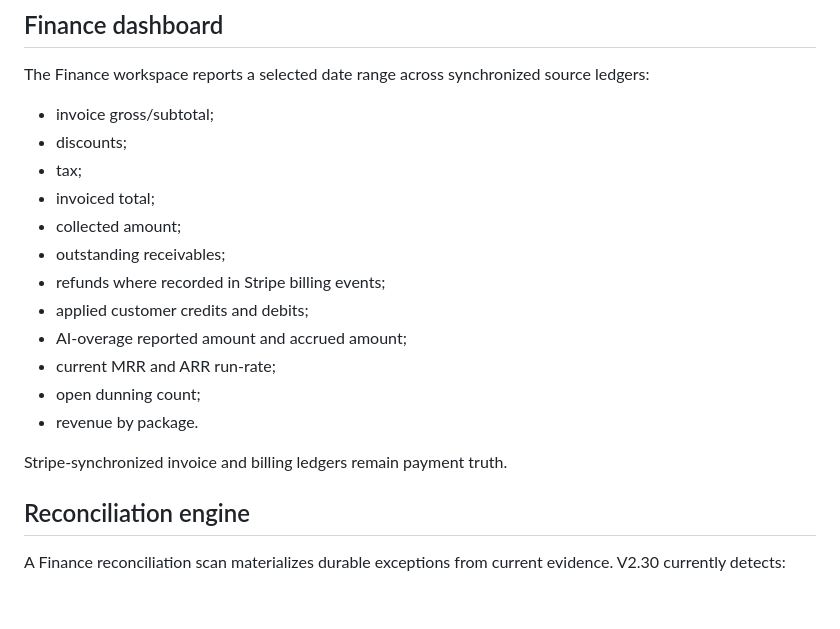
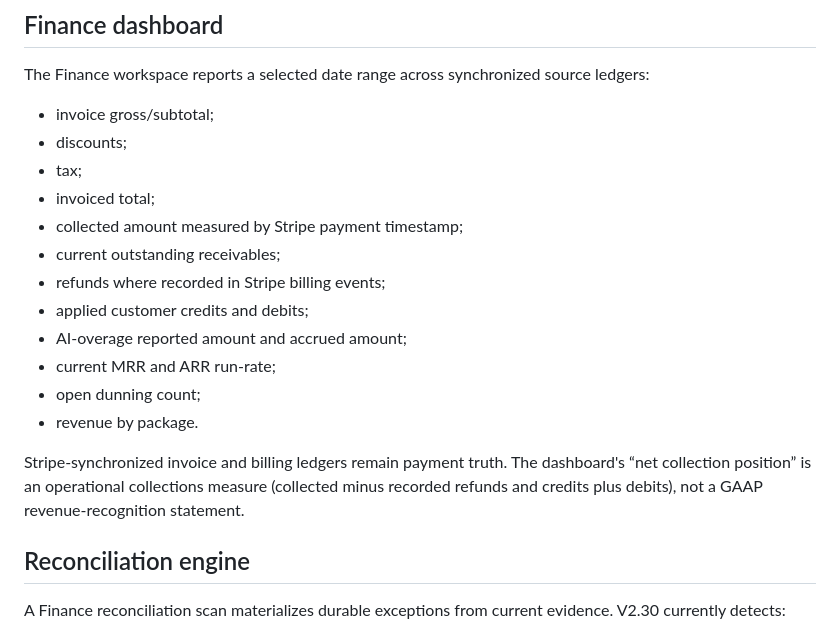
Before and after one commit to davemt74-lang/standalone, a Markdown page: docs/admin-v2-30-financial-reporting.md, the part around the change. Drawn GitHub-style; blank space fills up the shorter version.

Commit message:
Admin V2.30: document finance metric semantics

```diff
--- a/docs/admin-v2-30-financial-reporting.md
+++ b/docs/admin-v2-30-financial-reporting.md
@@ -34,8 +34,8 @@ The Finance workspace reports a selected date range across synchronized source l
 - discounts;
 - tax;
 - invoiced total;
-- collected amount;
-- outstanding receivables;
+- collected amount measured by Stripe payment timestamp;
+- current outstanding receivables;
 - refunds where recorded in Stripe billing events;
 - applied customer credits and debits;
 - AI-overage reported amount and accrued amount;
@@ -43,7 +43,7 @@ The Finance workspace reports a selected date range across synchronized source l
 - open dunning count;
 - revenue by package.
 
-Stripe-synchronized invoice and billing ledgers remain payment truth.
+Stripe-synchronized invoice and billing ledgers remain payment truth. The dashboard's “net collection position” is an operational collections measure (collected minus recorded refunds and credits plus debits), not a GAAP revenue-recognition statement.
 
 ## Reconciliation engine
 
```
